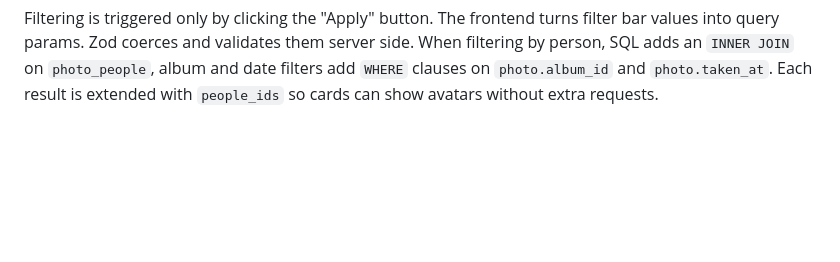
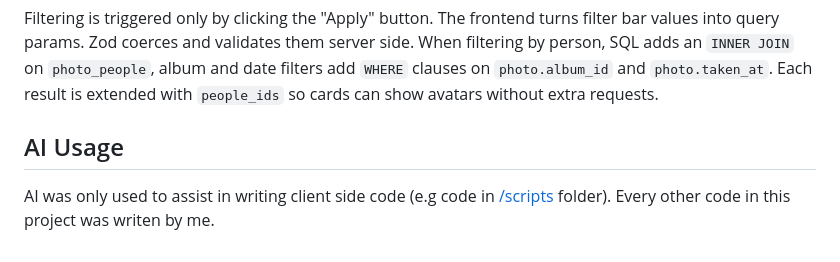
Before and after one commit to AndrewKliusa/university-gdrive-clone, a Markdown page: docs/README.md, the part around the change. Rendered like a GitHub page; blank space fills up the shorter version.

Commit message:
Added AI usage section

```diff
--- a/docs/README.md
+++ b/docs/README.md
@@ -267,3 +267,6 @@ sequenceDiagram
 | 15 | Each photo rendered via `addPhoto()` | [`photos.js` (147–148, 88–118)](../frontend/scripts/photos.js#L147-L148) |
 
 Filtering is triggered only by clicking the "Apply" button. The frontend turns filter bar values into query params. Zod coerces and validates them server side. When filtering by person, SQL adds an `INNER JOIN` on `photo_people`, album and date filters add `WHERE` clauses on `photo.album_id` and `photo.taken_at`. Each result is extended with `people_ids` so cards can show avatars without extra requests.
+
+## AI Usage
+AI was only used to assist in writing client side code (e.g code in [/scripts](../frontend/scripts/) folder). Every other code in this project was writen by me.
```
